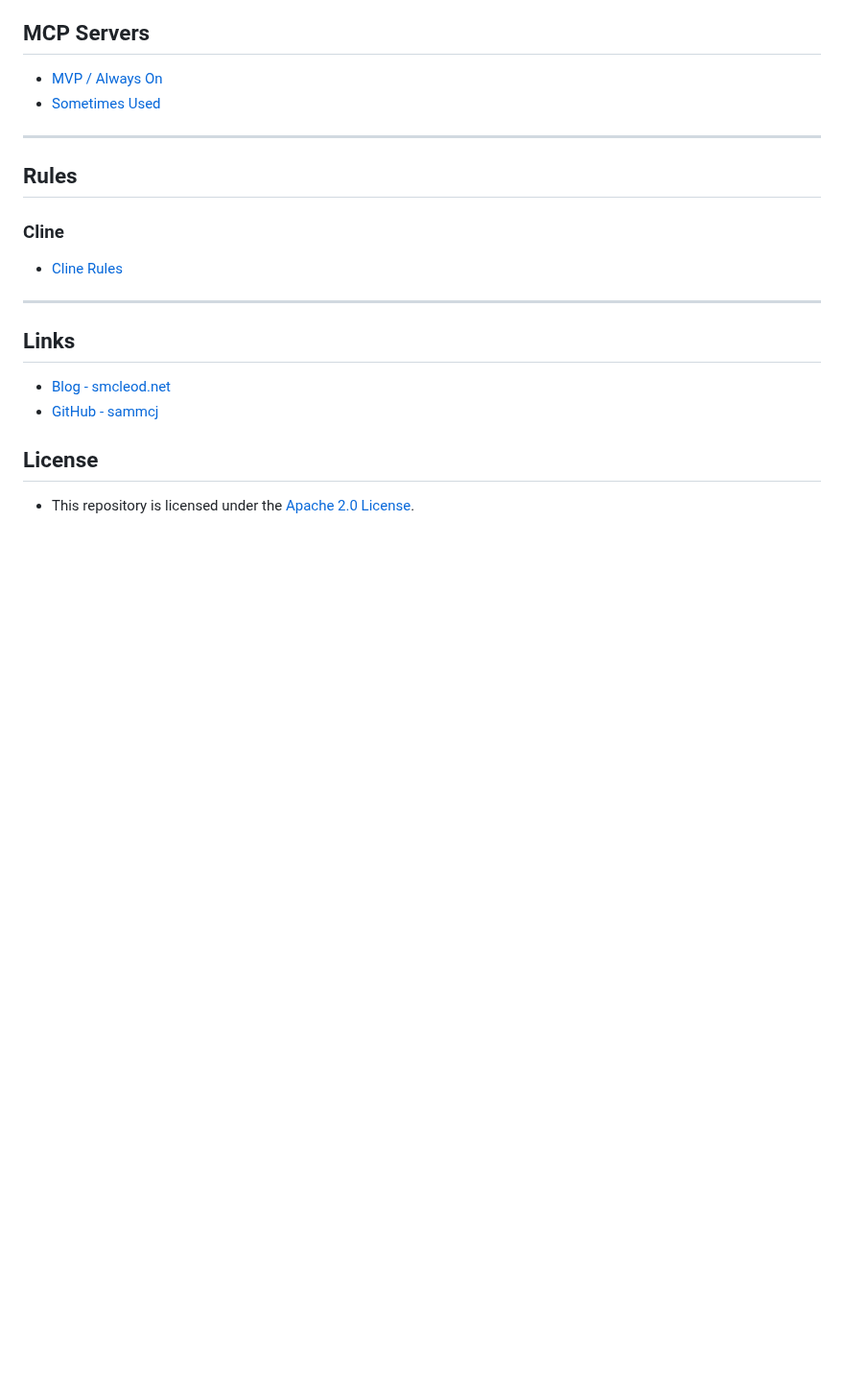
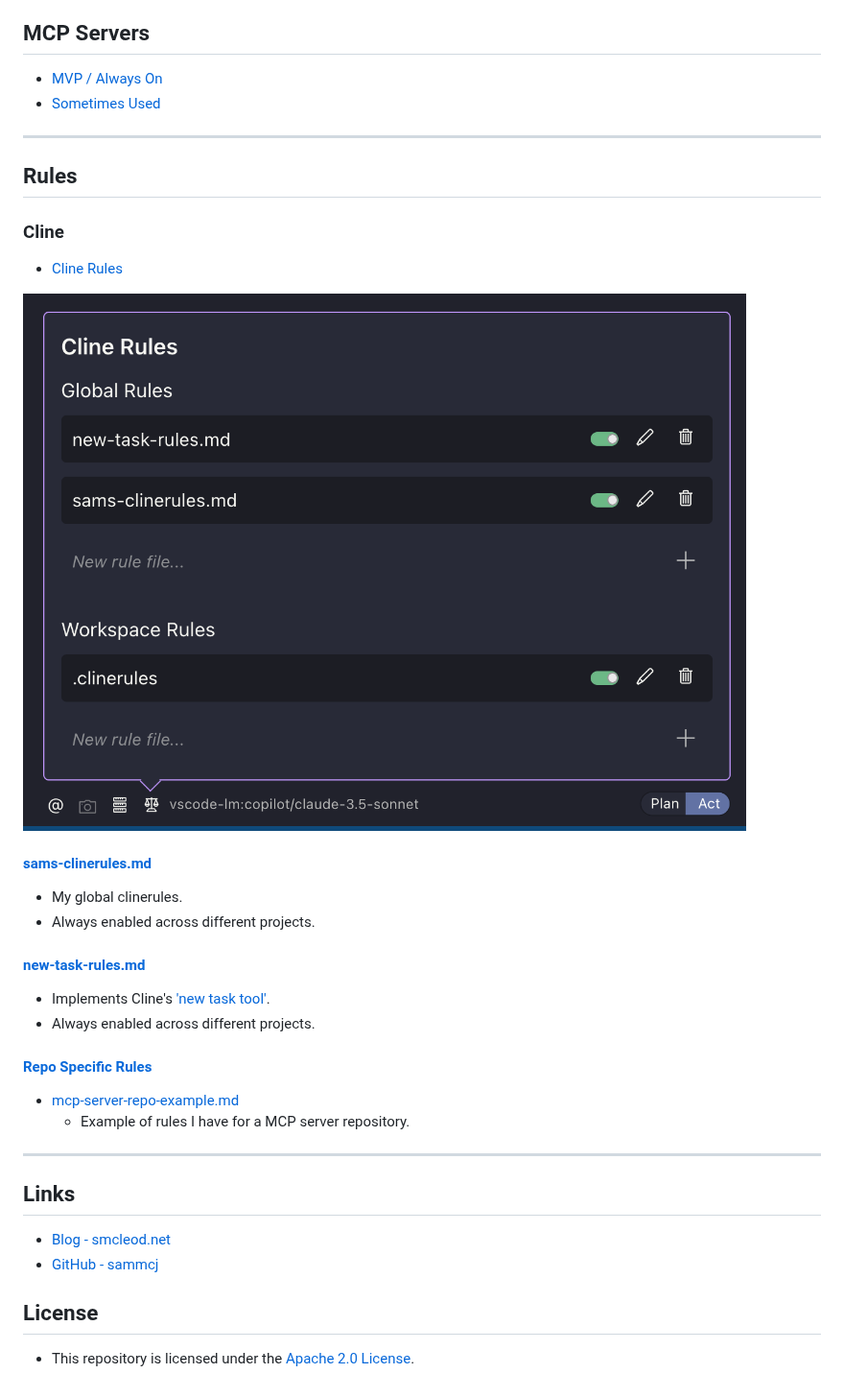
Before and after one commit to sammcj/agentic-coding, a Markdown page: README.md, the part around the change. Shown at 96% size. Rendered like a GitHub page; pictures changed too: clinerules-setting.png (added); blank space fills up the shorter version.

```diff
--- a/README.md
+++ b/README.md
@@ -21,6 +21,23 @@ A collection of coding rules, templates, MCP servers and examples for working wi
 
 - [Cline Rules](./Cline/Rules/)
 
+![clinerules setting](clinerules-setting.png)
+
+#### [sams-clinerules.md](./Cline/Rules/sams-clinerules.md)
+
+- My global clinerules.
+- Always enabled across different projects.
+
+#### [new-task-rules.md](./Cline/Rules/new-task-rules.md)
+
+- Implements Cline's ['new task tool'](https://docs.cline.bot/exploring-clines-tools/new-task-tool).
+- Always enabled across different projects.
+
+#### [Repo Specific Rules](./Cline/repo-specific-rules/)
+
+- [mcp-server-repo-example.md](./Cline/repo-specific-rules/mcp-server-repo-example.md)
+  - Example of rules I have for a MCP server repository.
+
 ---
 
 ## Links
```
Also changed, not shown: Cline/Rules/sams-clinerules.md (+1 -0 lines), Cline/repo-specific-rules/mcp-server-repo-example.md (added, +6 -0 lines).
